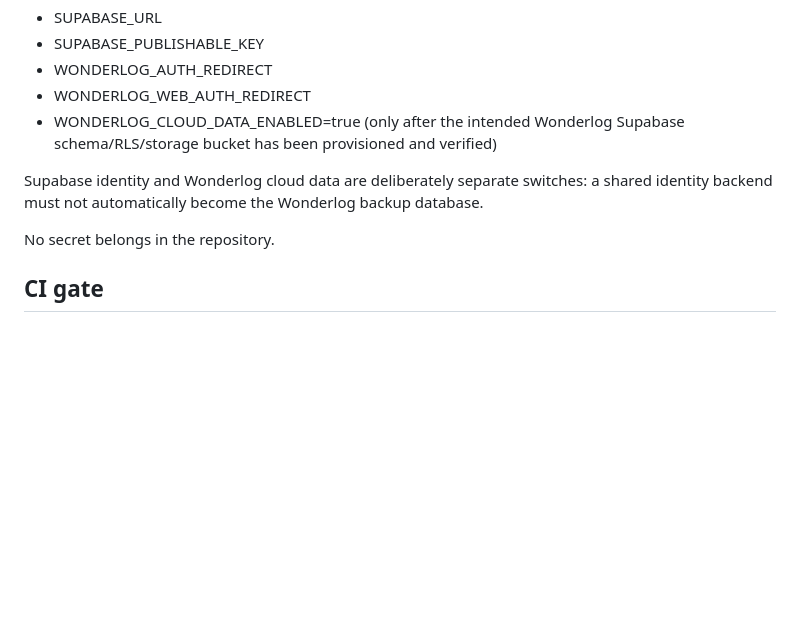
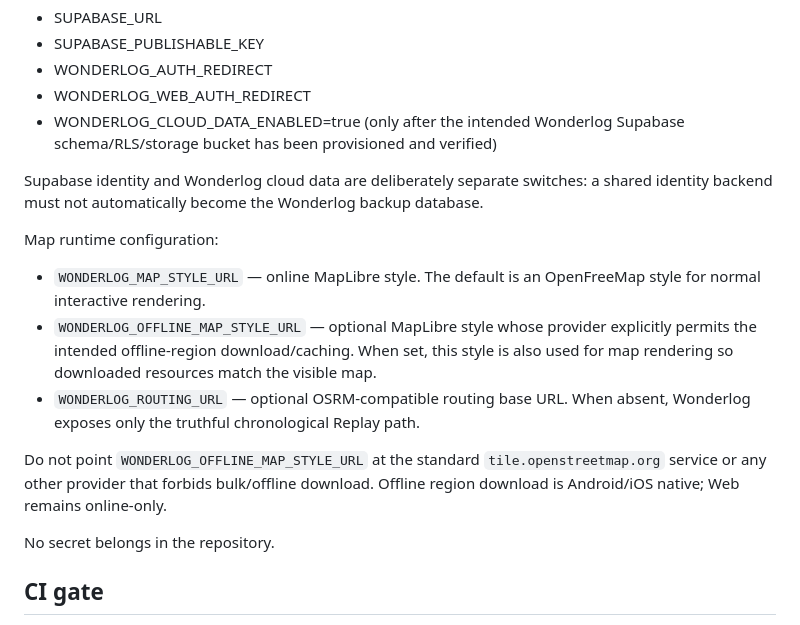
Before and after one commit to riccardopinato/Wonderlog, a Markdown page: flutter/README.md, the part around the change. Drawn GitHub-style; blank space fills up the shorter version.

Commit message:
docs(maps): document map providers and safe offline config

```diff
--- a/flutter/README.md
+++ b/flutter/README.md
@@ -63,6 +63,21 @@ Supabase identity and Wonderlog cloud data are deliberately separate switches:
 a shared identity backend must not automatically become the Wonderlog backup
 database.
 
+Map runtime configuration:
+
+- `WONDERLOG_MAP_STYLE_URL` — online MapLibre style. The default is an
+  OpenFreeMap style for normal interactive rendering.
+- `WONDERLOG_OFFLINE_MAP_STYLE_URL` — optional MapLibre style whose provider
+  explicitly permits the intended offline-region download/caching. When set,
+  this style is also used for map rendering so downloaded resources match the
+  visible map.
+- `WONDERLOG_ROUTING_URL` — optional OSRM-compatible routing base URL. When
+  absent, Wonderlog exposes only the truthful chronological Replay path.
+
+Do not point `WONDERLOG_OFFLINE_MAP_STYLE_URL` at the standard
+`tile.openstreetmap.org` service or any other provider that forbids bulk/offline
+download. Offline region download is Android/iOS native; Web remains online-only.
+
 No secret belongs in the repository.
 
 ## CI gate
```
